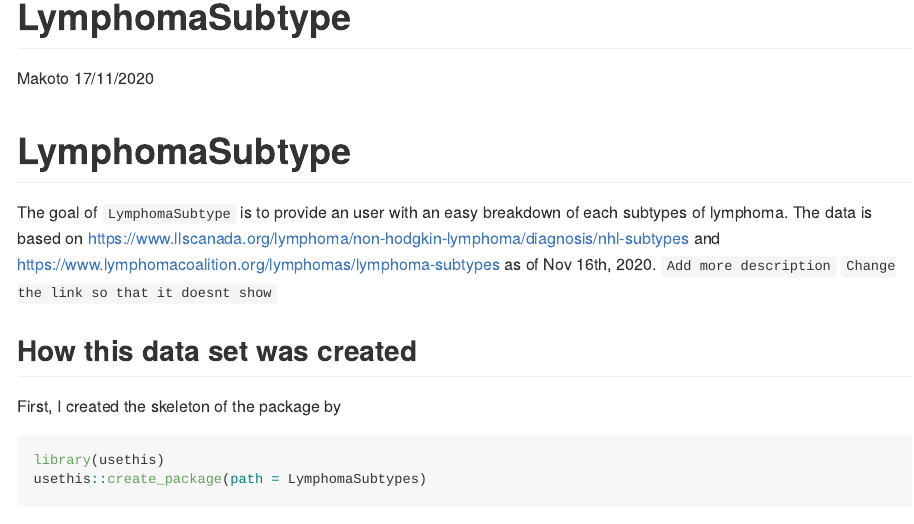
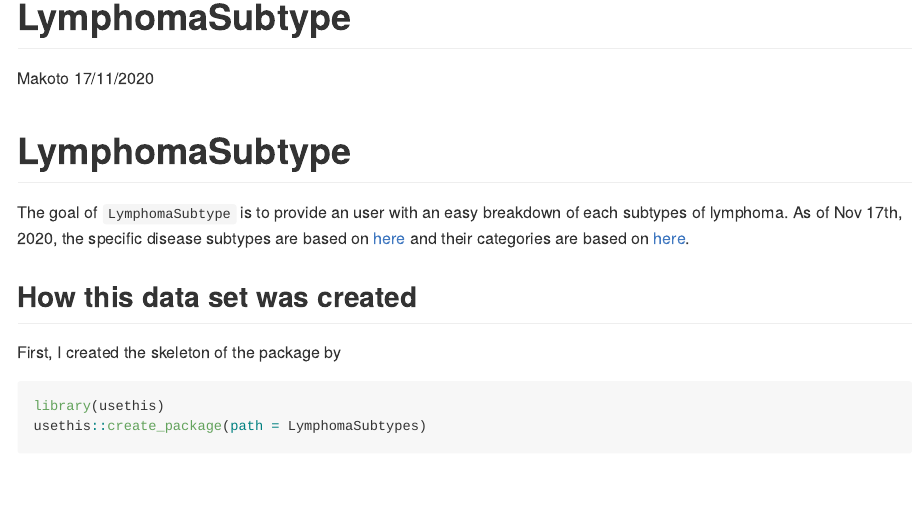
Before and after one commit to ma5ki4/LymphocyteSubtype, an R Markdown document (README.Rmd): the page in a window 1100 px wide, from its top. Rendered offline with R 4.5, knitr and Pandoc, with nearby package versions.

Commit message:
Update README.Rmd

```diff
--- a/README.Rmd
+++ b/README.Rmd
@@ -21,9 +21,8 @@ knitr::opts_chunk$set(
 <!-- badges: start -->
 <!-- badges: end -->
 
-The goal of `LymphomaSubtype` is to provide an user with an easy breakdown of each subtypes of lymphoma. The data is based on https://www.llscanada.org/lymphoma/non-hodgkin-lymphoma/diagnosis/nhl-subtypes and https://www.lymphomacoalition.org/lymphomas/lymphoma-subtypes as of Nov 16th, 2020.
-`Add more description`
-`Change the link so that it doesnt show`
+The goal of `LymphomaSubtype` is to provide an user with an easy
+breakdown of each subtypes of lymphoma. As of Nov 17th, 2020, the specific disease subtypes are based on [here](https://www.llscanada.org/lymphoma/non-hodgkin-lymphoma/diagnosis/nhl-subtypes) and their categories are based on [here](https://www.lymphomacoalition.org/lymphomas/lymphoma-subtypes).
 
 ## How this data set was created
 
```
